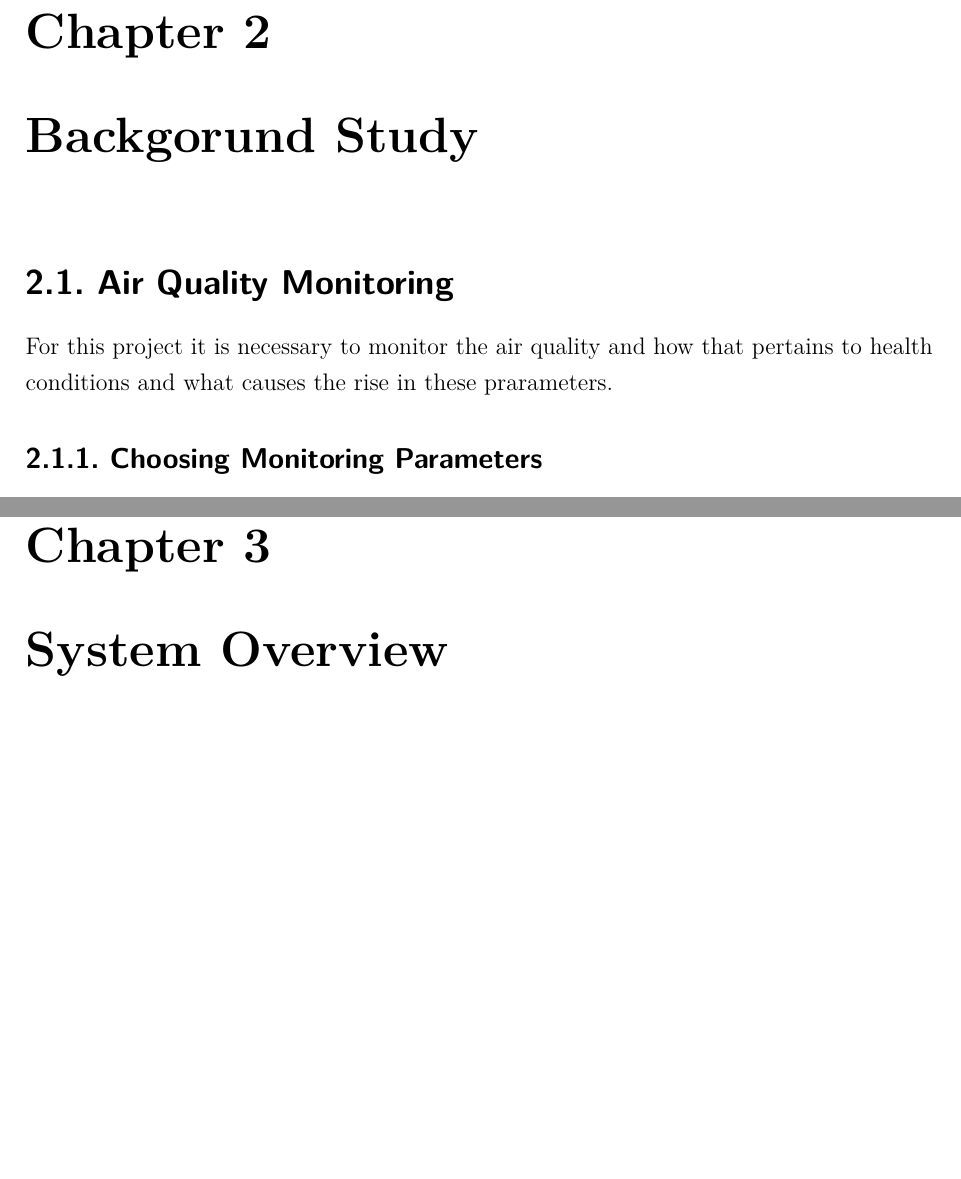
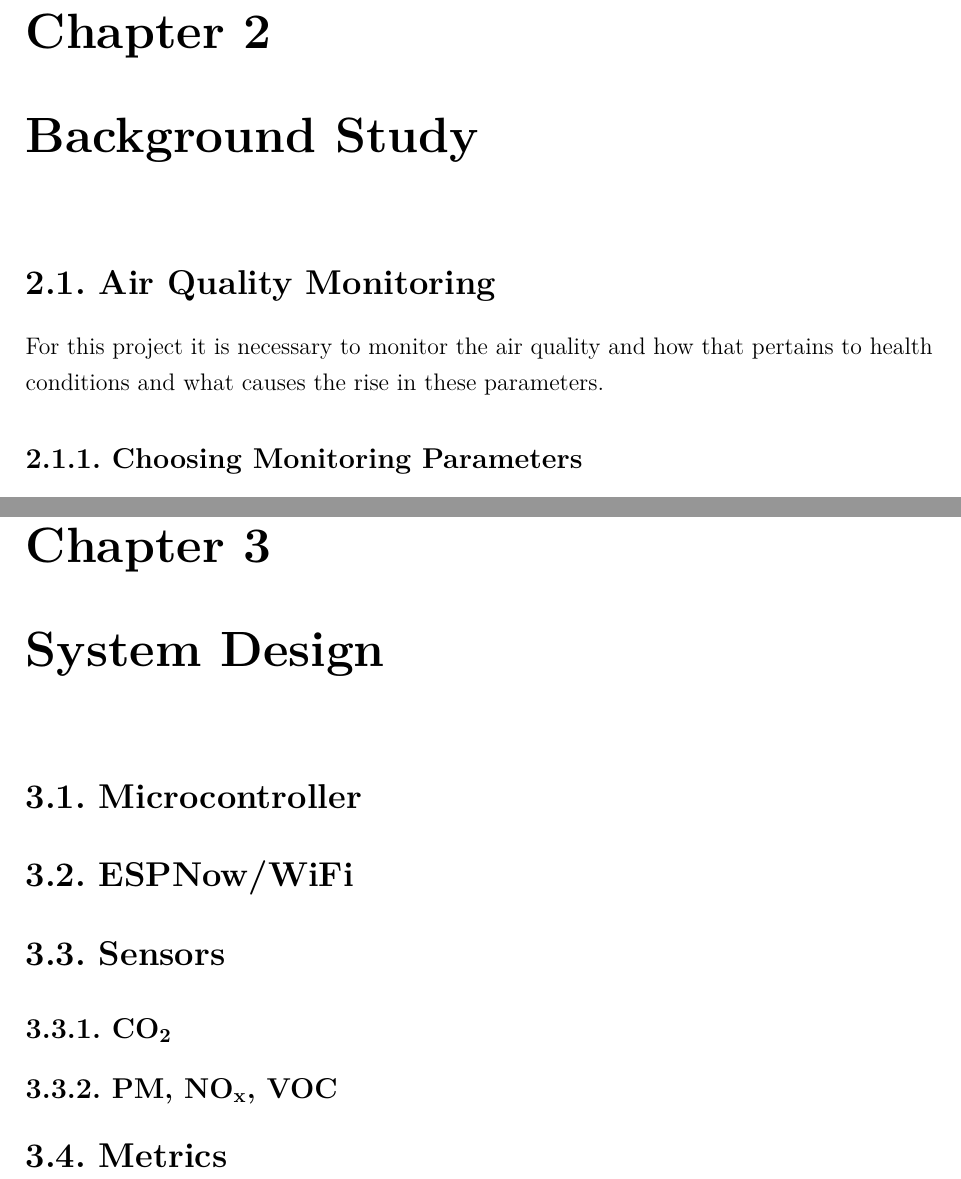
Before and after one commit to nssassassin/Skripsie, a LaTeX thesis (22823700 Thesis.tex, which reads body/LiteratureStudy.tex, body/SystemDesign.tex, body/SystemOverview.tex): two parts of pages 13 and 15 of 20 before the commit and two parts of pages 14 and 16 of 21 after it, joined at a grey line, cut so that both start at the same text, the shorter picture padded with empty space. Compiled offline with pdfLaTeX.

Commit message:
Change fonts

```diff
--- a/22823700 Thesis.tex
+++ b/22823700 Thesis.tex
@@ -24,6 +24,9 @@
 \let\originall@chapter\l@chapter
 \def\l@chapter#1#2{\originall@chapter{{\rmfamily  #1}}{#2}}
 \makeatother
+\titleformat*{\section}{\Large\bfseries\rmfamily}
+\titleformat*{\subsection}{\large\bfseries\rmfamily}
+\titleformat*{\subsubsection}{\bfseries\rmfamily}
 
 %% Alternative headings using small-caps (comment out the top section)
 %\usepackage[raggedright,bf]{titlesec}
--- a/body/LiteratureStudy.tex
+++ b/body/LiteratureStudy.tex
@@ -1,7 +1,21 @@
-\chapter{Backgorund Study}
+\chapter{Background Study}
+
+%Related work
+%Objective
+%Related Studies
+%Remaining challenges
+
+%information acquired from other sources
+% Sensing, types of sensors
+% How the sensors work
+% Additions tech
+
+
+
+
 
 \section{Air Quality Monitoring}
-For this project it is necessary to monitor the air quality and how that pertains to health conditions and what causes the rise in these prarameters.
+For this project it is necessary to monitor the air quality and how that pertains to health conditions and what causes the rise in these parameters.
 \subsection{Choosing Monitoring Parameters}
 For monitoring it is important to choose parameters relevant to the topic at hand, in this case emissions from taxis, or for the relevance of finding data on the former, minibuses. It is found that vehicles produce the following gases\cite{gasfromvehicles}  :
 
--- /dev/null
+++ b/body/SystemDesign.tex
@@ -0,0 +1,16 @@
+\chapter{System Design}
+%System design with system diagram
+
+\section{Microcontroller}
+
+\section{ESPNow/WiFi}
+
+\section{Sensors}
+\subsection{$\mathbf{CO_2}$}
+% why was it chosen
+\subsection{PM, $\mathbf{NO_x}$, VOC}
+
+\section{Metrics}
+%Does the sensor actually work...
+%Does it work as wanted
+%Experimental setup
--- a/body/SystemOverview.tex
+++ /dev/null
@@ -1 +0,0 @@
-\chapter{System Overview}
```
Also changed, not shown: introduction/introduction.tex (+5 -2 lines), 22823700 Thesis.pdf, 22823700 Thesis.tex (2 more changed lines).
